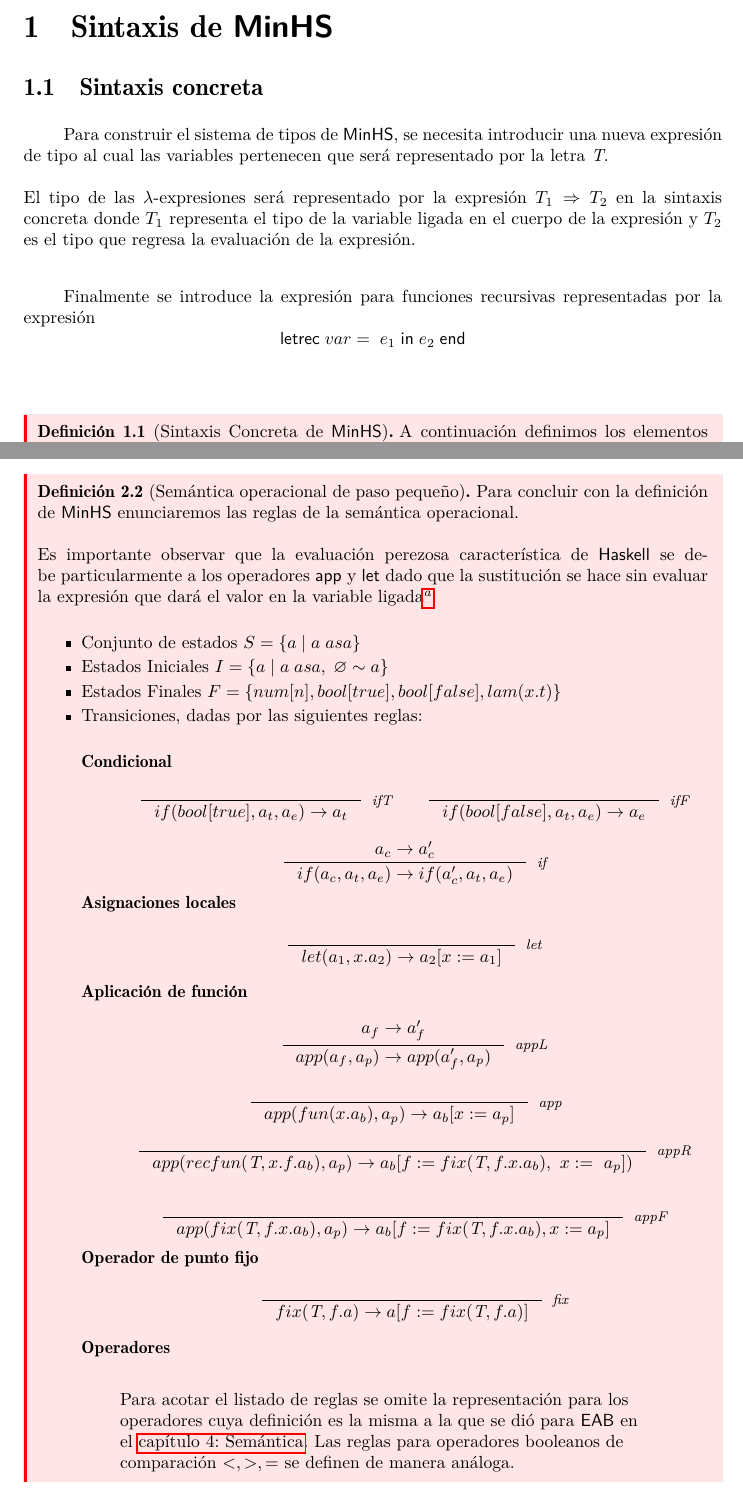
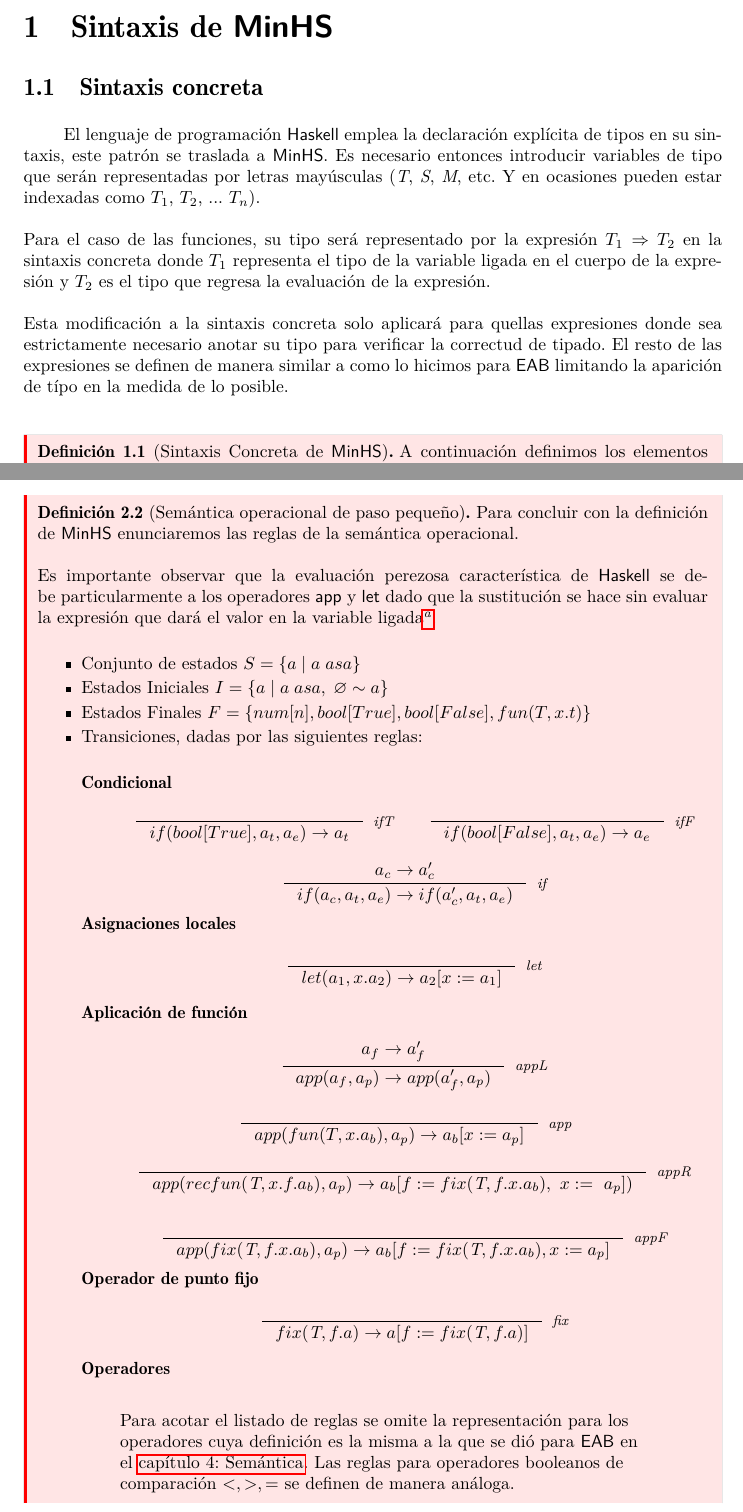
Before and after one commit to ebooshi/Manual-de-titulaci-n, a LaTeX document (00_Manual_Main_Template.tex, which reads 09_MinHs.tex): two parts of pages 81 and 86 of 166, joined at a grey line, cut so that both start at the same text. The pictures show the PDF file 00_Manual_Main_Template.pdf that the author committed with the source.

Commit message:
Terminado capitulo 6 MiniHS

```diff
--- a/09_MinHs.tex
+++ b/09_MinHs.tex
@@ -25,12 +25,11 @@
 \section{Sintaxis de \textsf{MinHS}}
 
 \subsection{Sintaxis concreta}
-    Para construir el sistema de tipos de \textsf{MinHS}, se necesita introducir una nueva expresión de tipo al cual las variables pertenecen que será representado por la letra \textit{T}.\\\\
-     El tipo de las $\lambda$-expresiones  será representado por la expresión $T_1 \Rightarrow T_2$ en la sintaxis concreta donde $T_1$ representa el tipo de la variable ligada en el cuerpo de la expresión  y $T_2$ es el tipo que regresa la evaluación de la expresión.
+    El lenguaje de programación \textsf{Haskell} emplea la declaración explícita de tipos en su sintaxis, este patrón se traslada a \textsf{MinHS}. Es necesario entonces introducir variables de tipo que serán representadas por letras mayúsculas (\textit{T}, \textit{S}, \textit{M}, etc. Y en ocasiones pueden estar indexadas como $T_1$, $T_2$, ... $T_n$).\\\\
+    Para el caso de las funciones, su tipo será representado por la expresión $T_1 \Rightarrow T_2$ en la sintaxis concreta donde $T_1$ representa el tipo de la variable ligada en el cuerpo de la expresión  y $T_2$ es el tipo que regresa la evaluación de la expresión.\\\\
+Esta modificación a la sintaxis concreta solo aplicará para quellas expresiones donde sea estrictamente necesario anotar su tipo para verificar la correctud de tipado. El resto de las expresiones se definen de manera similar a como lo hicimos para \textsf{EAB} limitando la aparición de típo en la medida de lo posible.
 
-\bigskip
-
-    Finalmente se introduce la expresión para funciones recursivas representadas por la expresión \[ \textsf{letrec}\; var=\; e_1\; {\sf in}\; e_2\; \textsf{end}\]
+ %   Finalmente se introduce la expresión para funciones recursivas representadas por la expresión \[ \textsf{letrec}\; var=\; e_1\; {\sf in}\; e_2\; \textsf{end}\]
 \bigskip
     \begin{definition}[Sintaxis Concreta de \textsf{MinHS}] A continuación definimos los elementos que componen a las expresiones válidas de \textsf{MinHS}.\footnote{Definición extraída de  \hyperlink{5}{[5]},  \hyperlink{12}{[12]}, \hyperlink{115}{[115]} y \hyperlink{116}{[116]}}\\ El tipo de las expresiones ahora figura como parte de la sintaxis concreta.
         \[
@@ -40,11 +39,11 @@
             &&|& \textsf{let} \;x=\;e_1\;{\sf in}\;e_2\;{\sf end}\\
             &&|& \textsf{fun} \; x :: \textit{T} \rightarrow e \\
             &&|& \textsf{recfun} \;f :: (T_1\Rightarrow T_2)\; x \rightarrow \;e\\
-            \mbox{\bf Tipos}&\textit{T}&::=&\; \textit{Bool}\;|\textit{Nat}\;|\;T_1\Rightarrow T_2 \\
+            \mbox{\bf Tipos}&\textit{T}&::=&\; \textit{Bool}\;|\ \textit{Nat}\;| \ T \;|\ M \;| \;T_1\Rightarrow T_2 \;|\ ... \\
             \mbox{\bf Variables}&var&::=&x\; |\; y \; | \; \dots\\
             \mbox{\bf Números}&n&::=&0\; |\; 1 \; | \dots\\
             \mbox{\bf Booleanos}&b&::=&\textsf{True}\; |\; \textsf{False}\\
-            \mbox{\bf Operadores Infijos}&\otimes&::=&+|*|-|=|<|>|\leq | \geq \\
+            \mbox{\bf Operadores Infijos}&\otimes&::=&+|*|-|=|<|> \\
         \end{array}
         \]
     \end{definition}
@@ -191,3 +190,4 @@
             \]
             \item[Funciones]
             \[
+                \inference{\Gamma,x:T\vdash t:S}{\Gamma\vdash fun(T,x.t): T\to S} \quad
@@ -196,7 +195,7 @@
             \]
             \item[Aplicación de función]
             \[
-                \inference{\Gamma\vdash t_f:T\to St&\Gamma\vdash t_p : T}{\Gamma\vdash app(t_f,t_p):St}
+                \inference{\Gamma\vdash t_f:T\to S&\Gamma\vdash t_p : T}{\Gamma\vdash app(t_f,t_p):S}
             \]
             \item[Operador de punto fijo]
             \[
@@ -254,8 +253,8 @@
 
                 \[
                     \begin{array}{ccc}
-                        \inference{}{if(bool[true],a_t,a_e)\to a_t}[\it ifT]&\quad&
-                        \inference{}{if(bool[false],a_t,a_e)\to a_e}[\it ifF]
+                        \inference{}{if(bool[True],a_t,a_e)\to a_t}[\it ifT]&\quad&
+                        \inference{}{if(bool[False],a_t,a_e)\to a_e}[\it ifF]
                         \quad
                     \end{array}
                 \]
@@ -282,7 +281,7 @@
                 \]
 	     \[
                     \begin{array}{ccc}
-                        \inference{}{app(fun(x.a_b),a_p)\to a_b[x:=a_p]}[\it app]&
+                        \inference{}{app(fun(T, x.a_b),a_p)\to a_b[x:=a_p]}[\it app]&
                     \end{array}
                 \]
                 \[
@@ -347,14 +346,15 @@
         \end{itemize}
 
     \subsection{No terminación}
-        \textsf{MinHS} hereda un problema similar a lo que sucedió en el Cálculo Lambda con la introducción de los combinadores de punto fijo para implementar la recursión general. Este problema es la existencia de expresiones del lenguaje sintácticamente y semánticamente correctas que producen un estado conocido estado ciclado.
+        \textsf{MinHS} hereda un problema similar a lo que sucedió en el Cálculo Lambda con la introducción de los combinadores de punto fijo para implementar la recursión general. Este problema es la existencia de expresiones del lenguaje sintácticamente y semánticamente correctas que producen un estado conocido como estado ciclado.
 
         \begin{exercise}
             Demuestra o da un contra ejemplo de la propiedad de terminación para \textsf{MinHS}\footnote{Ejemplo extraído de \hyperlink{120}{[120]}}\\
 
-            Considera la función identidad que recibe un parámetro y regresa el mismo representada como \textit{f.f} sí utilizamos esta expresión como el cuerpo de nuestro operador \textsf{fix} obtenemos la expresión:
+            Considera la función identidad que recibe un parámetro y regresa el mismo representada como \textit{f.f} \\\\
+	 Sí utilizamos esta expresión como el cuerpo de nuestro operador \textsf{fix} obtenemos la expresión:
             \[
-                \textit{fix}(Nat\ f.f) \to f[f:=fix(Nat\ f.f)] = fix(Nat\ f.f)  \to ...
+                \textit{fix}(Nat,\ f.f) \to f[f:=fix(Nat,\ f.f)] = fix(Nat,\ f.f)  \to ...
             \]
             Por lo tanto \textsf{MinHS} no posee la propiedad de terminación.
         \end{exercise}
```
Also changed, not shown: 00_Manual_Main_Template.pdf, 09_MinHs.tex (21 more changed lines), 2 other files.
